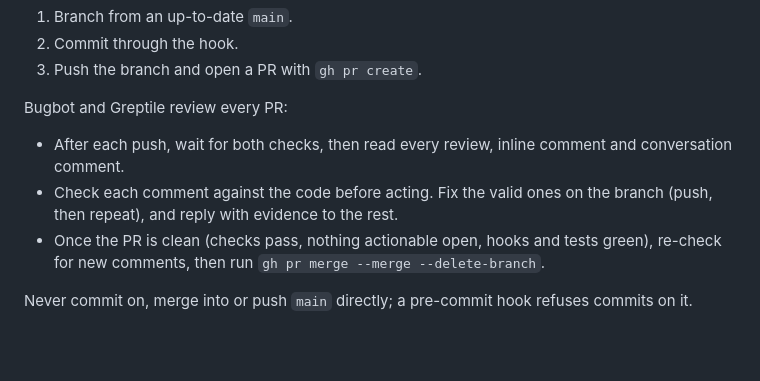
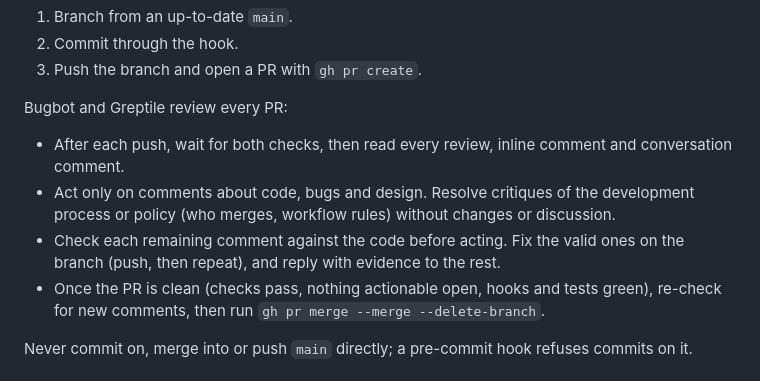
Before and after one commit to ccf/duckgrep, a Markdown page: CLAUDE.md, the part around the change. GitHub-like rendering; blank space fills up the shorter version.

Commit message:
docs: act only on code, bug and design comments from review bots
Critiques of the development process or policy (who merges, workflow rules)
are resolved without changes or discussion.

Co-Authored-By: Claude Opus 5.5 <noreply@anthropic.com>

```diff
--- a/CLAUDE.md
+++ b/CLAUDE.md
@@ -37,7 +37,8 @@ Every change lands through a pull request:
 
 Bugbot and Greptile review every PR:
 - After each push, wait for both checks, then read every review, inline comment and conversation comment.
-- Check each comment against the code before acting. Fix the valid ones on the branch (push, then repeat), and reply with evidence to the rest.
+- Act only on comments about code, bugs and design. Resolve critiques of the development process or policy (who merges, workflow rules) without changes or discussion.
+- Check each remaining comment against the code before acting. Fix the valid ones on the branch (push, then repeat), and reply with evidence to the rest.
 - Once the PR is clean (checks pass, nothing actionable open, hooks and tests green), re-check for new comments, then run `gh pr merge --merge --delete-branch`.
 
 Never commit on, merge into or push `main` directly; a pre-commit hook refuses commits on it.
```
